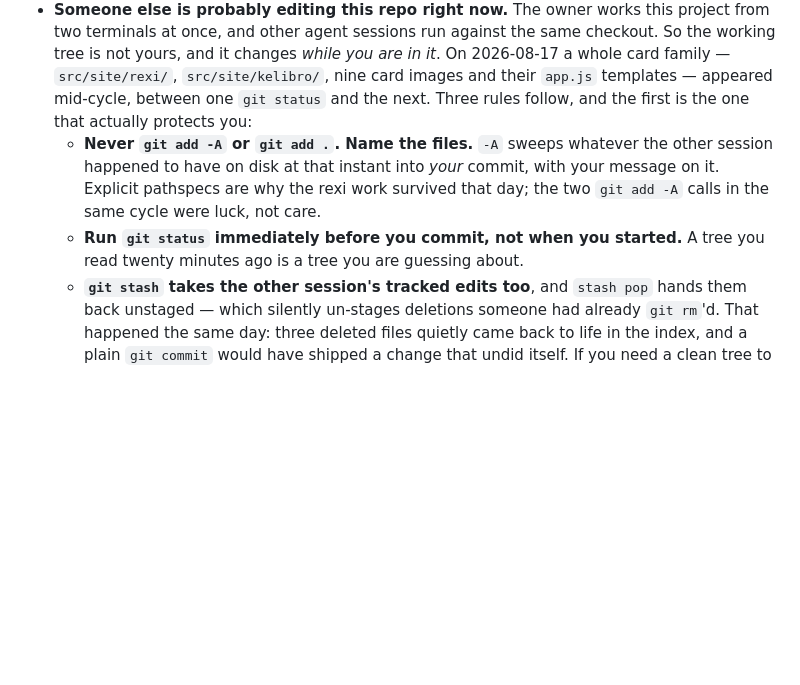
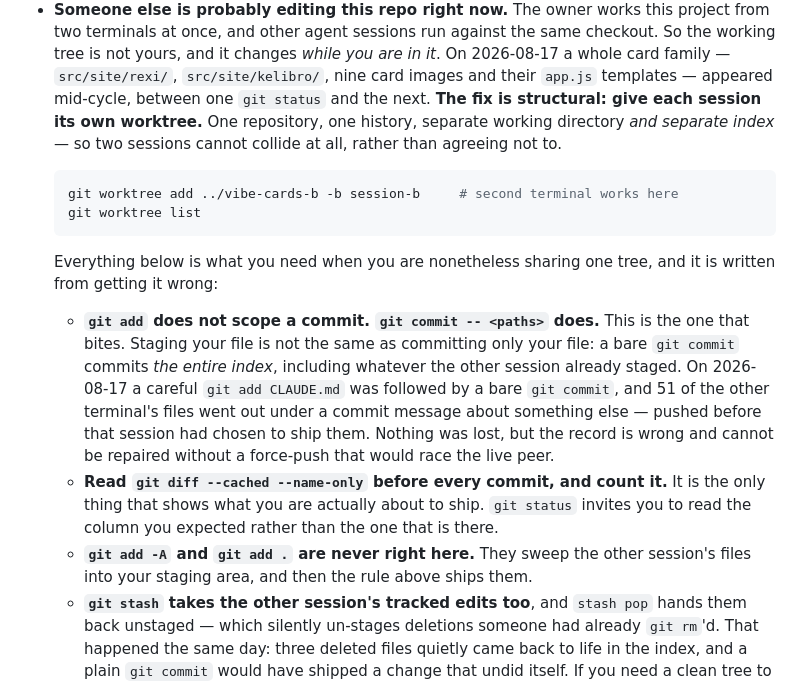
Before and after one commit to mrdirno/vibe-cards, a Markdown page: CLAUDE.md, the part around the change. Drawn GitHub-style; blank space fills up the shorter version.

Commit message:
git add names what you stage; it does not name what you commit
Forty minutes after this file gained a rule about not sweeping another session's
files into your commit, the agent that wrote it did exactly that, and the rule as
written would not have stopped it.

It said "never git add -A, name the files". That was followed: `git add CLAUDE.md`,
one path, deliberately. Then a bare `git commit` — which commits THE WHOLE INDEX,
and the other terminal had 46 files staged in it. 51 files shipped under a message
about a scar, and were pushed, before that session had chosen to ship them.

So the rule was true and useless. `git add` scopes staging. Only `git commit --
<paths>` scopes the commit, and only `git diff --cached --name-only` shows what is
really about to go. Both are now in the file, and this commit is made with the
first and checked with the second: one path staged, one path shipped.

The real fix is above them and is structural: a worktree per session gives each one
its own index, so there is nothing to be disciplined about. Discipline is what you
need when you have already decided to share a tree.

Not repaired by force-push, deliberately. The other session is live, origin has not
moved, and a rewrite racing an active peer is how work actually disappears — which
is the thing all of this exists to prevent. The history stays wrong; the record of
why is here.

Co-Authored-By: Claude Opus 5 <noreply@anthropic.com>

````diff
--- a/CLAUDE.md
+++ b/CLAUDE.md
@@ -69,13 +69,31 @@ Full threat model and the review gate: [`SECURITY.md`](SECURITY.md).
   the working tree is not yours, and it changes *while you are in it*. On 2026-08-17 a
   whole card family — `src/site/rexi/`, `src/site/kelibro/`, nine card images and their
   `app.js` templates — appeared mid-cycle, between one `git status` and the next.
-  Three rules follow, and the first is the one that actually protects you:
-  - **Never `git add -A` or `git add .`. Name the files.** `-A` sweeps whatever the other
-    session happened to have on disk at that instant into *your* commit, with your message
-    on it. Explicit pathspecs are why the rexi work survived that day; the two `git add -A`
-    calls in the same cycle were luck, not care.
-  - **Run `git status` immediately before you commit, not when you started.** A tree you
-    read twenty minutes ago is a tree you are guessing about.
+  **The fix is structural: give each session its own worktree.** One repository, one
+  history, separate working directory *and separate index* — so two sessions cannot
+  collide at all, rather than agreeing not to.
+
+  ```bash
+  git worktree add ../vibe-cards-b -b session-b     # second terminal works here
+  git worktree list
+  ```
+
+  Everything below is what you need when you are nonetheless sharing one tree, and it is
+  written from getting it wrong:
+
+  - **`git add` does not scope a commit. `git commit -- <paths>` does.** This is the one
+    that bites. Staging your file is not the same as committing only your file: a bare
+    `git commit` commits *the entire index*, including whatever the other session already
+    staged. On 2026-08-17 a careful `git add CLAUDE.md` was followed by a bare
+    `git commit`, and 51 of the other terminal's files went out under a commit message
+    about something else — pushed before that session had chosen to ship them. Nothing was
+    lost, but the record is wrong and cannot be repaired without a force-push that would
+    race the live peer.
+  - **Read `git diff --cached --name-only` before every commit, and count it.** It is the
+    only thing that shows what you are actually about to ship. `git status` invites you to
+    read the column you expected rather than the one that is there.
+  - **`git add -A` and `git add .` are never right here.** They sweep the other session's
+    files into your staging area, and then the rule above ships them.
   - **`git stash` takes the other session's tracked edits too**, and `stash pop` hands them
     back unstaged — which silently un-stages deletions someone had already `git rm`'d. That
     happened the same day: three deleted files quietly came back to life in the index, and
````
